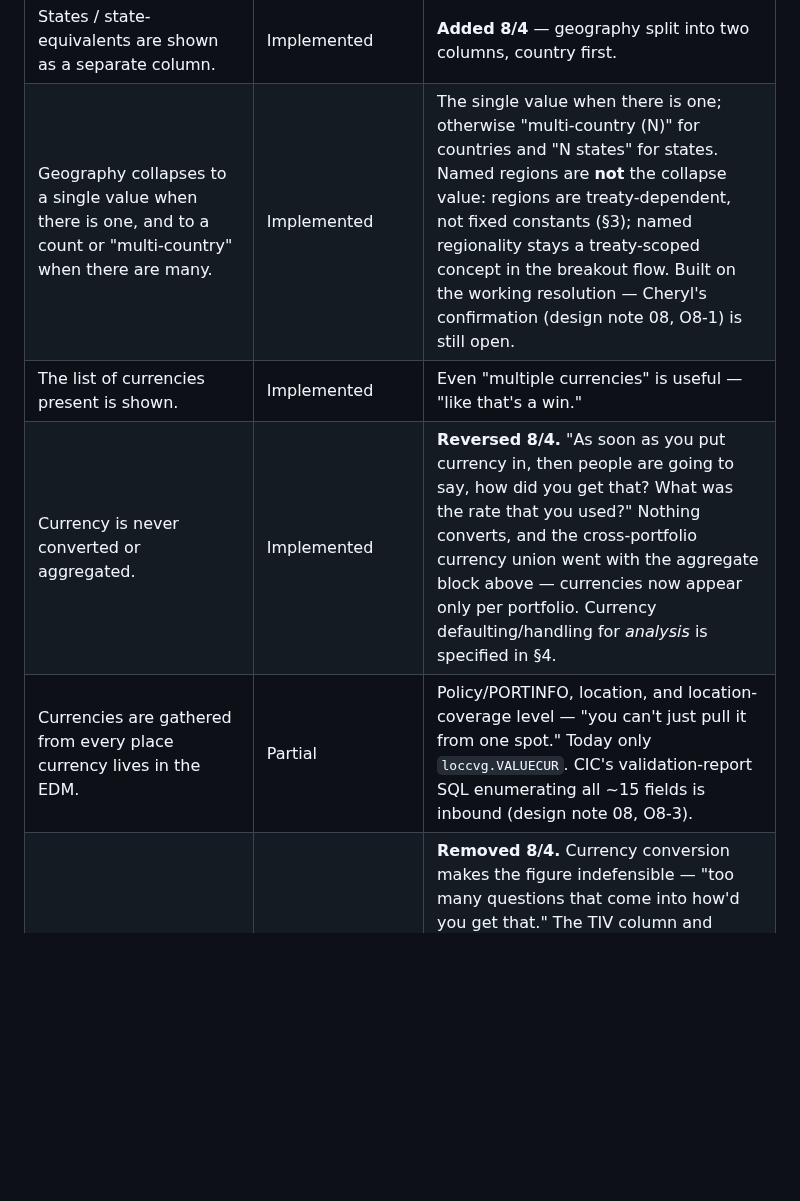
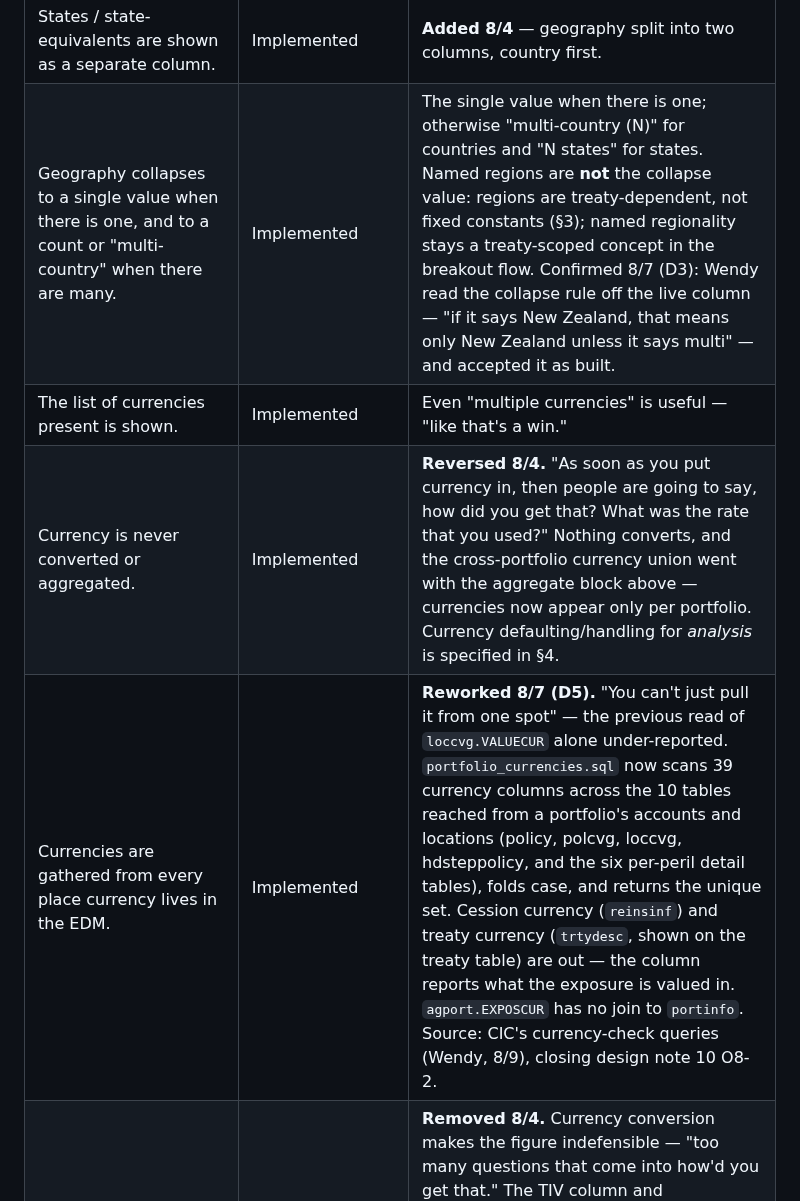
Before and after one commit to anilvenugopal/risk-workbench, a Markdown page: docs/FUNCTIONAL_REQUIREMENTS.md, the part around the change. GitHub-like rendering; blank space fills up the shorter version.

Commit message:
Update docs and design session notes

```diff
--- a/docs/FUNCTIONAL_REQUIREMENTS.md
+++ b/docs/FUNCTIONAL_REQUIREMENTS.md
@@ -222,10 +222,10 @@ Rolled up so the analyst doesn't click through Risk Modeler — a fast textual s
 | Lines of business are shown per portfolio. | Implemented | Read from LOBDET joined through the policy table, so only values **actually present in the data** are returned — a cedant's LOB table may carry 30–40 values where the delivered data uses two (8/4, confirmed: "that's what we want"). |
 | Countries are shown, ahead of states. | Implemented | **Added 8/4.** "I actually want to see countries, not states" — the immediate question is "this is labelled US EQ; is it actually US only?" `portfolio_countries.sql` reads `Address.CountryCode` (fallback `CountryRMSCode`); the EDM Address table has no country-*name* column, so the cell shows codes (US, CA). |
 | States / state-equivalents are shown as a separate column. | Implemented | **Added 8/4** — geography split into two columns, country first. |
-| Geography collapses to a single value when there is one, and to a count or "multi-country" when there are many. | Implemented | The single value when there is one; otherwise "multi-country (N)" for countries and "N states" for states. Named regions are **not** the collapse value: regions are treaty-dependent, not fixed constants (§3); named regionality stays a treaty-scoped concept in the breakout flow. Built on the working resolution — Cheryl's confirmation (design note 08, O8-1) is still open. |
+| Geography collapses to a single value when there is one, and to a count or "multi-country" when there are many. | Implemented | The single value when there is one; otherwise "multi-country (N)" for countries and "N states" for states. Named regions are **not** the collapse value: regions are treaty-dependent, not fixed constants (§3); named regionality stays a treaty-scoped concept in the breakout flow. Confirmed 8/7 (D3): Wendy read the collapse rule off the live column — "if it says New Zealand, that means only New Zealand unless it says multi" — and accepted it as built. |
 | The list of currencies present is shown. | Implemented | Even "multiple currencies" is useful — "like that's a win." |
 | Currency is never converted or aggregated. | Implemented | **Reversed 8/4.** "As soon as you put currency in, then people are going to say, how did you get that? What was the rate that you used?" Nothing converts, and the cross-portfolio currency union went with the aggregate block above — currencies now appear only per portfolio. Currency defaulting/handling for *analysis* is specified in §4. |
-| Currencies are gathered from every place currency lives in the EDM. | Partial | Policy/PORTINFO, location, and location-coverage level — "you can't just pull it from one spot." Today only `loccvg.VALUECUR`. CIC's validation-report SQL enumerating all ~15 fields is inbound (design note 08, O8-3). |
+| Currencies are gathered from every place currency lives in the EDM. | Implemented | **Reworked 8/7 (D5).** "You can't just pull it from one spot" — the previous read of `loccvg.VALUECUR` alone under-reported. `portfolio_currencies.sql` now scans 39 currency columns across the 10 tables reached from a portfolio's accounts and locations (policy, polcvg, loccvg, hdsteppolicy, and the six per-peril detail tables), folds case, and returns the unique set. Cession currency (`reinsinf`) and treaty currency (`trtydesc`, shown on the treaty table) are out — the column reports what the exposure is valued in. `agport.EXPOSCUR` has no join to `portinfo`. Source: CIC's currency-check queries (Wendy, 8/9), closing design note 10 O8-2. |
 | Total insured value is not shown. | Implemented | **Removed 8/4.** Currency conversion makes the figure indefensible — "too many questions that come into how'd you get that." The TIV column and `EdmAggregate.total_tiv` are gone; `portfolio_total_tiv.sql` was replaced by `portfolio_list.sql`, a plain `portinfo` enumeration that still seeds every portfolio (including account-less ones) into the DataBridge summary. |
 | Analyses are not counted or attributed per portfolio. | Implemented | **Removed 8/4.** See the trust rule above. The Analyses column, the per-portfolio inline analyses panel, and the `exposureResourceId` linkage note are gone. The worker still captures `exposure_resource_id`; nothing reads it. |
 | Record volume is shown. | Implemented | So the analyst doesn't accidentally run a ~1M-record portfolio thinking it's ~20K, and can schedule large runs (e.g. start a 4M-record run overnight). |
```
Also changed, not shown: docs/design_session_notes/10_edm_summary_submissions_geohaz_currency.md (added, +116 -0 lines).
